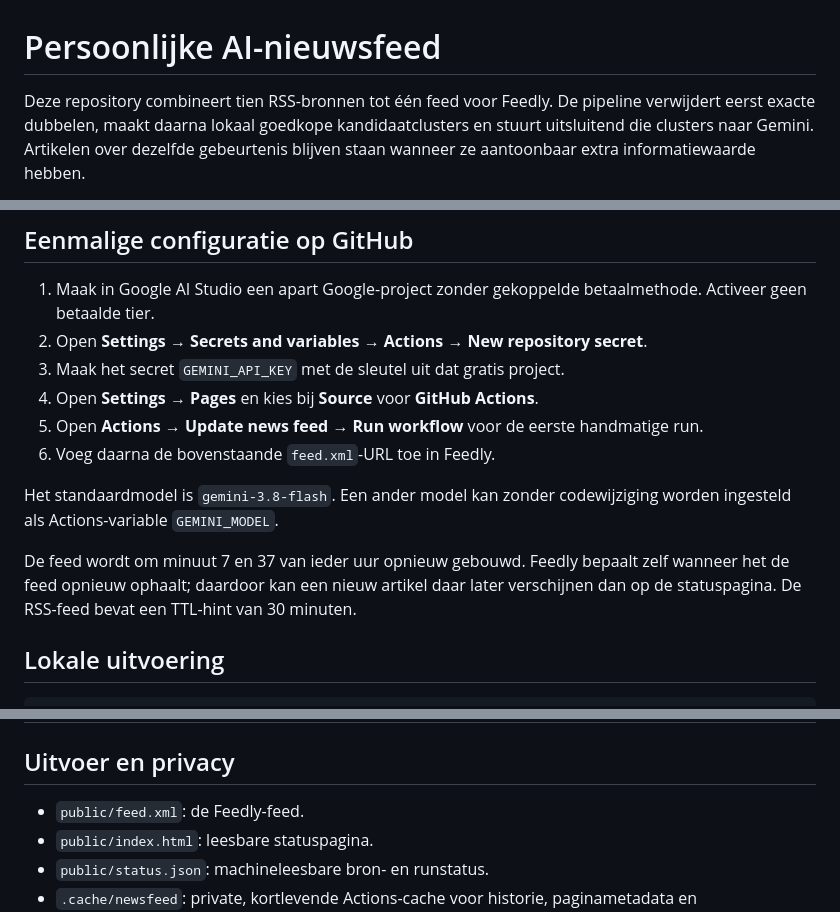
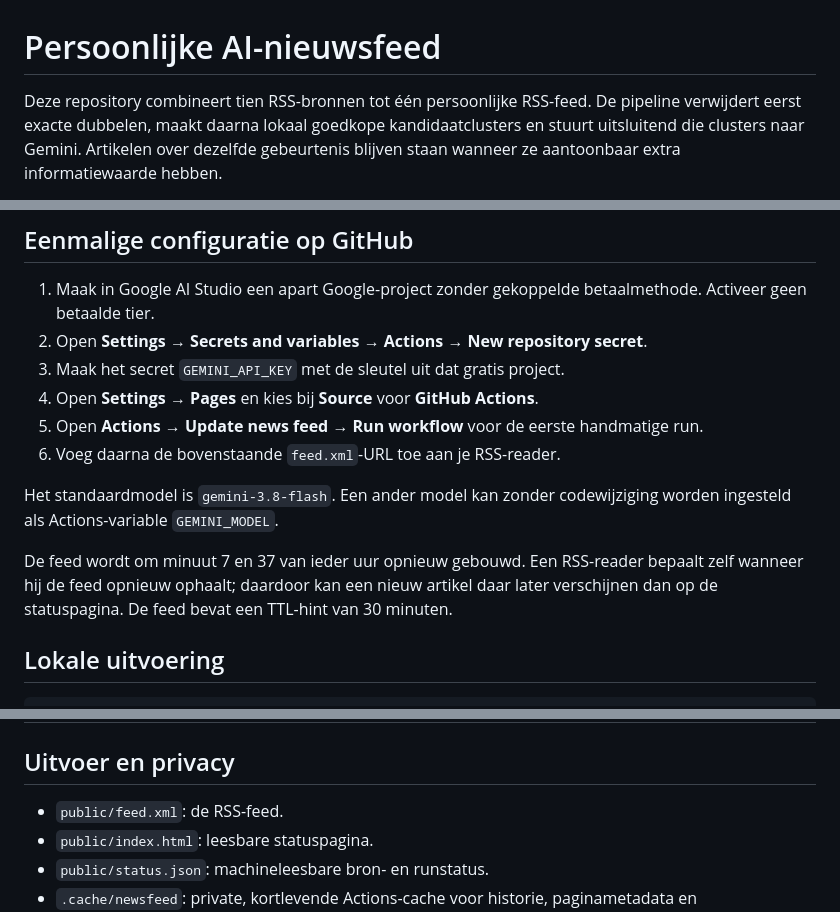
Before and after one commit to miliaan82/nieuwsfeed, a Markdown page: README.md, 3 parts joined by grey strips. Rendered like a GitHub page.

Commit message:
Remove reader-specific README references

```diff
--- a/README.md
+++ b/README.md
@@ -1,6 +1,6 @@
 # Persoonlijke AI-nieuwsfeed
 
-Deze repository combineert tien RSS-bronnen tot één feed voor Feedly. De pipeline
+Deze repository combineert tien RSS-bronnen tot één persoonlijke RSS-feed. De pipeline
 verwijdert eerst exacte dubbelen, maakt daarna lokaal goedkope kandidaatclusters
 en stuurt uitsluitend die clusters naar Gemini. Artikelen over dezelfde gebeurtenis
 blijven staan wanneer ze aantoonbaar extra informatiewaarde hebben.
@@ -51,14 +51,15 @@ niet; nog geldige items uit de vorige feed blijven maximaal 72 uur beschikbaar.
 3. Maak het secret `GEMINI_API_KEY` met de sleutel uit dat gratis project.
 4. Open **Settings → Pages** en kies bij **Source** voor **GitHub Actions**.
 5. Open **Actions → Update news feed → Run workflow** voor de eerste handmatige run.
-6. Voeg daarna de bovenstaande `feed.xml`-URL toe in Feedly.
+6. Voeg daarna de bovenstaande `feed.xml`-URL toe aan je RSS-reader.
 
 Het standaardmodel is `gemini-3.8-flash`. Een ander model kan zonder codewijziging
 worden ingesteld als Actions-variable `GEMINI_MODEL`.
 
-De feed wordt om minuut 7 en 37 van ieder uur opnieuw gebouwd. Feedly bepaalt zelf
-wanneer het de feed opnieuw ophaalt; daardoor kan een nieuw artikel daar later
-verschijnen dan op de statuspagina. De RSS-feed bevat een TTL-hint van 30 minuten.
+De feed wordt om minuut 7 en 37 van ieder uur opnieuw gebouwd. Een RSS-reader
+bepaalt zelf wanneer hij de feed opnieuw ophaalt; daardoor kan een nieuw artikel
+daar later verschijnen dan op de statuspagina. De feed bevat een TTL-hint van
+30 minuten.
 
 ## Lokale uitvoering
 
@@ -103,7 +104,7 @@ Ondersteunde environment variables:
 
 ## Uitvoer en privacy
 
-- `public/feed.xml`: de Feedly-feed.
+- `public/feed.xml`: de RSS-feed.
 - `public/index.html`: leesbare statuspagina.
 - `public/status.json`: machineleesbare bron- en runstatus.
 - `.cache/newsfeed`: private, kortlevende Actions-cache voor historie,
```
